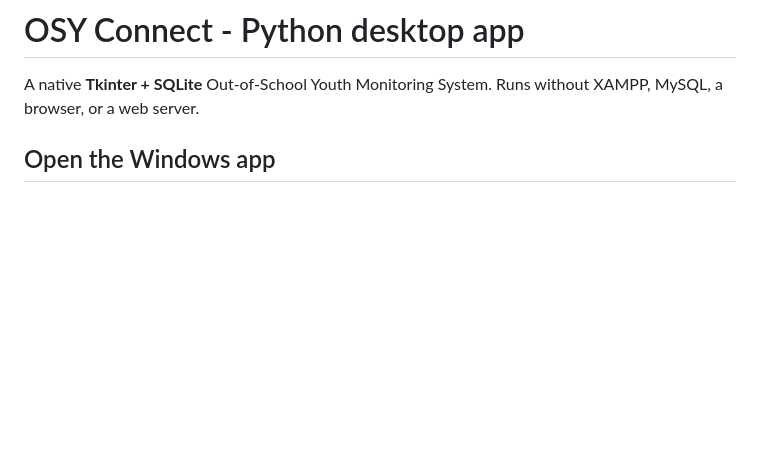
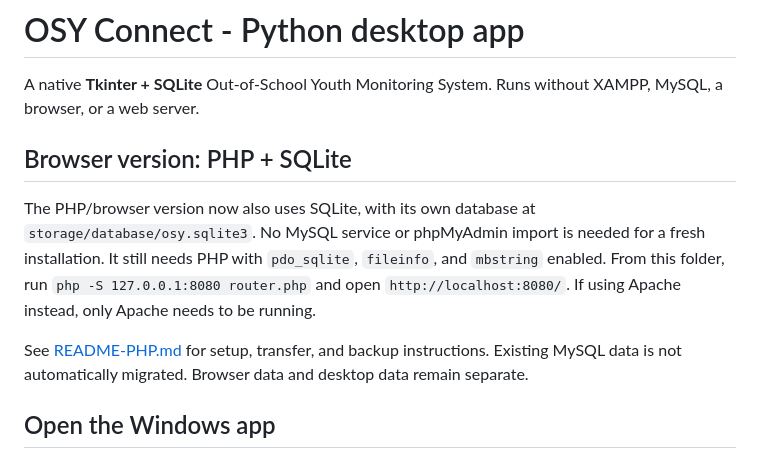
Before and after one commit to arnaut560000/capstone-client1, a Markdown page: README.md, the part around the change. Drawn GitHub-style; blank space fills up the shorter version.

Commit message:
Add SQLite browser quick start to the main README

```diff
--- a/README.md
+++ b/README.md
@@ -1,6 +1,12 @@
 # OSY Connect - Python desktop app
 
 A native **Tkinter + SQLite** Out-of-School Youth Monitoring System. Runs without XAMPP, MySQL, a browser, or a web server.
+
+## Browser version: PHP + SQLite
+
+The PHP/browser version now also uses SQLite, with its own database at `storage/database/osy.sqlite3`. No MySQL service or phpMyAdmin import is needed for a fresh installation. It still needs PHP with `pdo_sqlite`, `fileinfo`, and `mbstring` enabled. From this folder, run `php -S 127.0.0.1:8080 router.php` and open `http://localhost:8080/`. If using Apache instead, only Apache needs to be running.
+
+See [README-PHP.md](README-PHP.md) for setup, transfer, and backup instructions. Existing MySQL data is not automatically migrated. Browser data and desktop data remain separate.
 
 ## Open the Windows app
 
```
